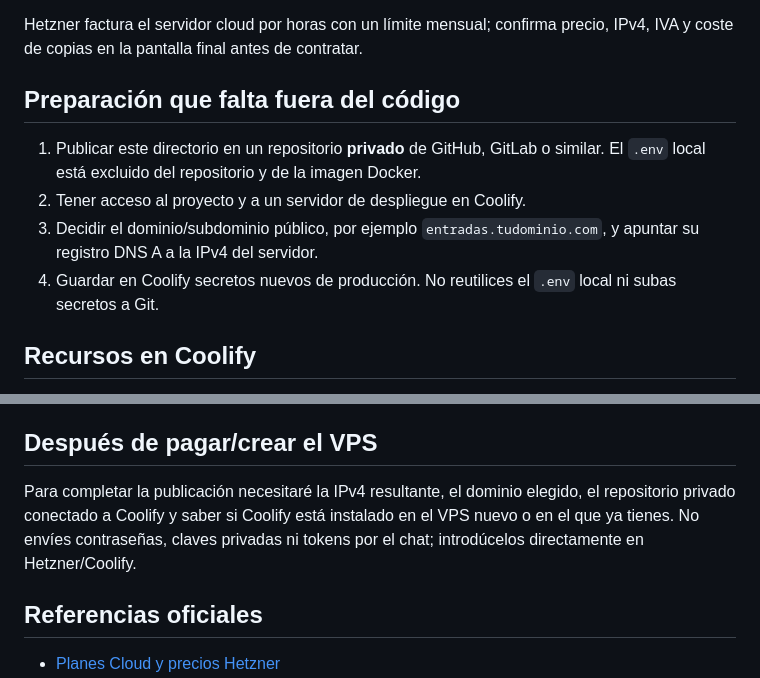
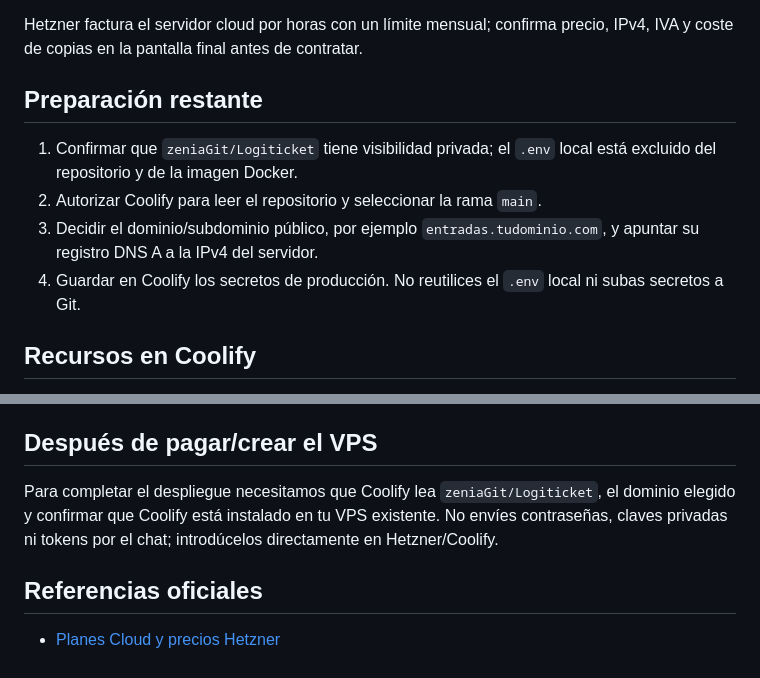
Before and after one commit to zeniaGit/Logiticket, a Markdown page: DEPLOY_HETZNER_COOLIFY.md, 2 parts joined by grey strips. Rendered like a GitHub page.

```diff
--- a/DEPLOY_HETZNER_COOLIFY.md
+++ b/DEPLOY_HETZNER_COOLIFY.md
@@ -19,12 +19,12 @@ Selecciona Ubuntu 24.04 LTS, añade una clave SSH pública, activa copias de seg
 
 Hetzner factura el servidor cloud por horas con un límite mensual; confirma precio, IPv4, IVA y coste de copias en la pantalla final antes de contratar.
 
-## Preparación que falta fuera del código
+## Preparación restante
 
-1. Publicar este directorio en un repositorio **privado** de GitHub, GitLab o similar. El `.env` local está excluido del repositorio y de la imagen Docker.
-2. Tener acceso al proyecto y a un servidor de despliegue en Coolify.
+1. Confirmar que `zeniaGit/Logiticket` tiene visibilidad privada; el `.env` local está excluido del repositorio y de la imagen Docker.
+2. Autorizar Coolify para leer el repositorio y seleccionar la rama `main`.
 3. Decidir el dominio/subdominio público, por ejemplo `entradas.tudominio.com`, y apuntar su registro DNS A a la IPv4 del servidor.
-4. Guardar en Coolify secretos nuevos de producción. No reutilices el `.env` local ni subas secretos a Git.
+4. Guardar en Coolify los secretos de producción. No reutilices el `.env` local ni subas secretos a Git.
 
 ## Recursos en Coolify
 
@@ -55,7 +55,7 @@ El Compose define el volumen `logiticket_uploads`; consérvalo. Los carteles se
 
 ## Después de pagar/crear el VPS
 
-Para completar la publicación necesitaré la IPv4 resultante, el dominio elegido, el repositorio privado conectado a Coolify y saber si Coolify está instalado en el VPS nuevo o en el que ya tienes. No envíes contraseñas, claves privadas ni tokens por el chat; introdúcelos directamente en Hetzner/Coolify.
+Para completar el despliegue necesitamos que Coolify lea `zeniaGit/Logiticket`, el dominio elegido y confirmar que Coolify está instalado en tu VPS existente. No envíes contraseñas, claves privadas ni tokens por el chat; introdúcelos directamente en Hetzner/Coolify.
 
 ## Referencias oficiales
 
```
Also changed, not shown: COOLIFY.md (+1 -1 lines), README.md (+1 -1 lines).
